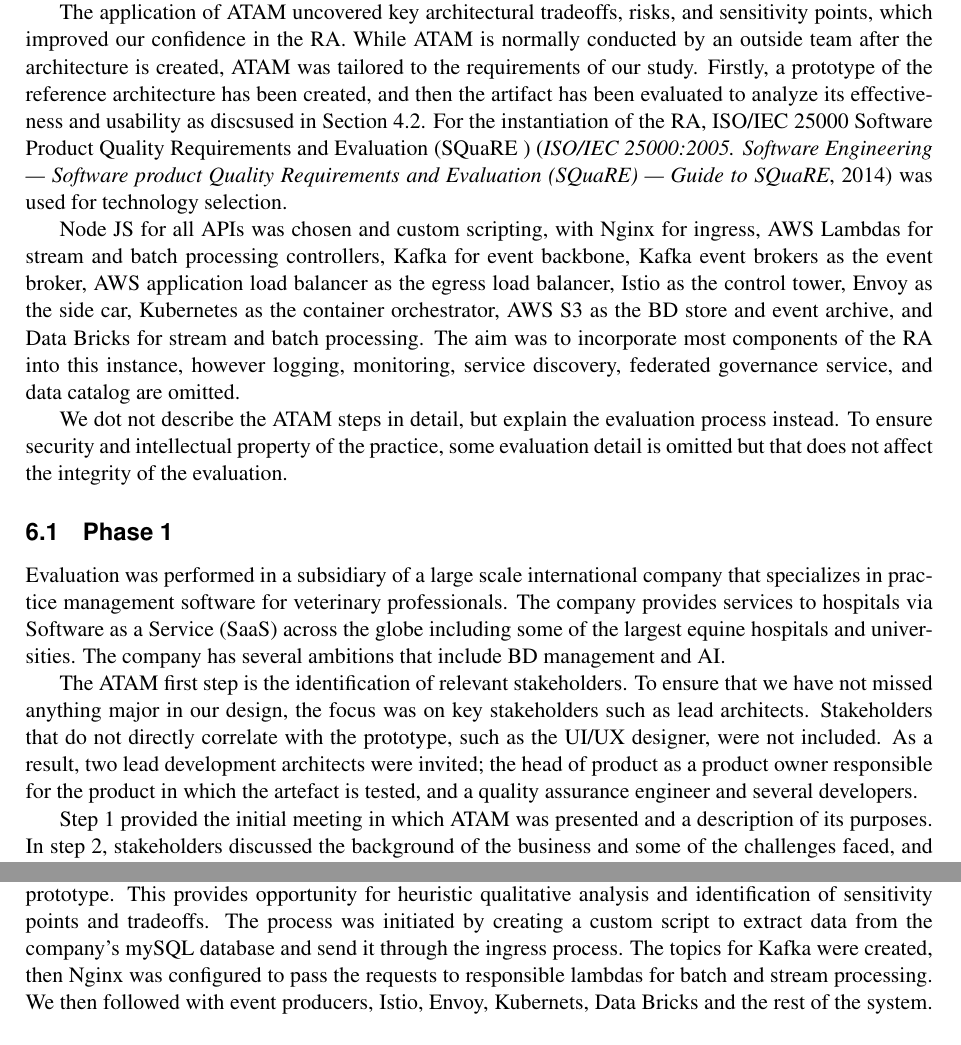
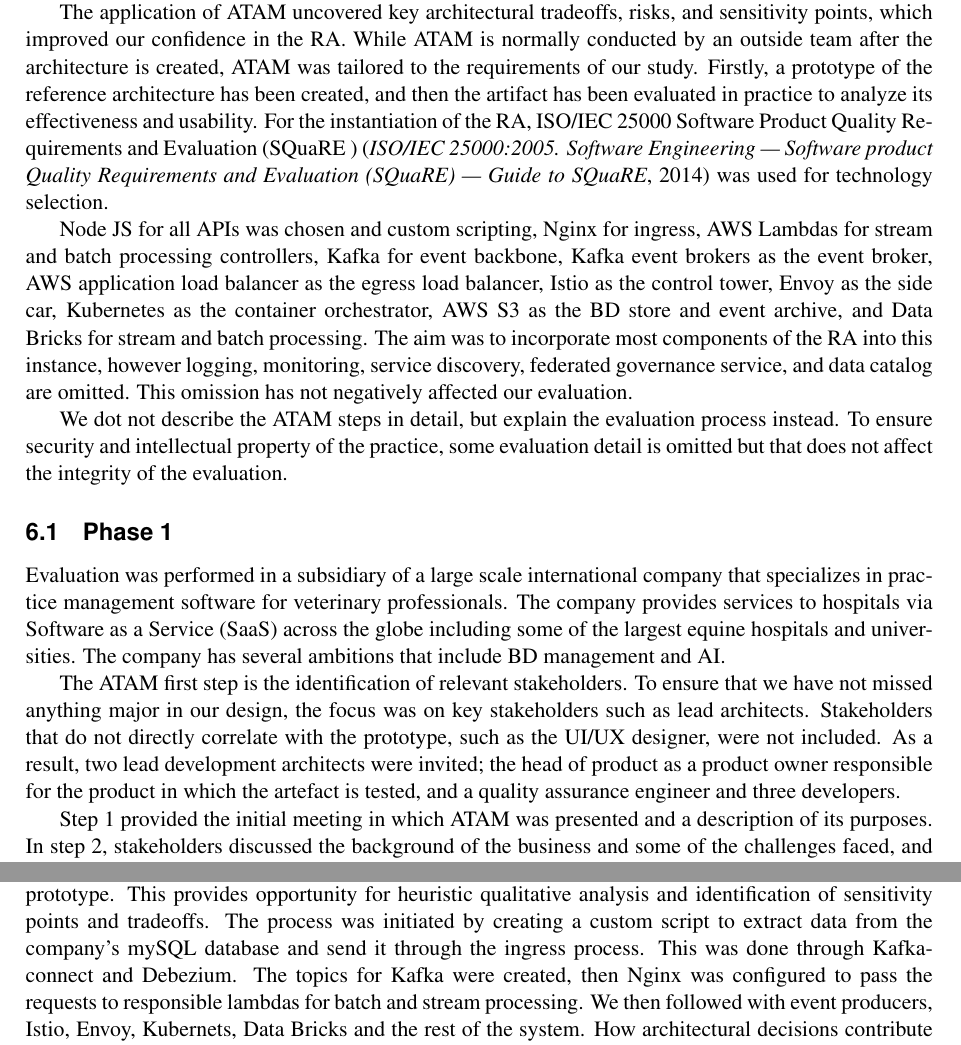
Before and after one commit to Polyhistor/Metamycelia-ECIS-Formatted, a LaTeX paper (metamycelia-ECIS2023-submission.tex): two parts of pages 10 and 11 of 15, joined at a grey line, cut so that both start at the same text. Compiled offline with pdfLaTeX.

Commit message:
first reivew done

```diff
--- a/metamycelia-ECIS2023-submission.tex
+++ b/metamycelia-ECIS2023-submission.tex
@@ -316,13 +316,13 @@
 
 \section{Evaluation}
 
-The aim of the evaluation is to assess the application and utility of the RA as a context-specific concrete architecture that solves an actual problem. For this purpose ATAM has been chosen because of it's pedigree both in academia and industry. ATAM has been applied to variety of architectures and with different scales \cite{SoftwareArchitectureKazman}. While the evaluation could have been achieved with technical action research,  ATAM aligns with our conceptual architectural constructs and provides rigor \cite{wieringa2014design}
+The aim of the evaluation is to assess the application and utility of the RA as a context-specific concrete architecture that solves an actual problem. For this purpose ATAM has been chosen because of it's pedigree both in academia and industry. ATAM has been applied to variety of architectures and with different scales \cite{SoftwareArchitectureKazman}. While the evaluation could have been achieved with technical action research,  ATAM aligns with our conceptual architectural constructs and provides rigor \cite{wieringa2014design}.
 
-The application of ATAM uncovered key architectural tradeoffs, risks, and sensitivity points, which improved our confidence in the RA. While ATAM is normally conducted by an outside team after the architecture is created, ATAM was tailored to the requirements of our study. Firstly, a prototype of the reference architecture has been created, and then the artifact has been evaluated to analyze its effectiveness and usability as discsused in Section~\ref{artifactDevelopmentMethodology}. For the instantiation of the RA, ISO/IEC 25000 Software Product Quality Requirements and Evaluation (SQuaRE ) \cite{ISO25000} was used for technology selection.
+The application of ATAM uncovered key architectural tradeoffs, risks, and sensitivity points, which improved our confidence in the RA. While ATAM is normally conducted by an outside team after the architecture is created, ATAM was tailored to the requirements of our study. Firstly, a prototype of the reference architecture has been created, and then the artifact has been evaluated in practice to analyze its effectiveness and usability. For the instantiation of the RA, ISO/IEC 25000 Software Product Quality Requirements and Evaluation (SQuaRE ) \cite{ISO25000} was used for technology selection.
 
 % We found mature technologies that could support our requirements, and opted not to develop any tools from scratch for the purposes of this study. It is also worth mentioning that,
 
-Node JS for all APIs was chosen and custom scripting, with Nginx for ingress, AWS Lambdas for stream and batch processing controllers, Kafka for event backbone, Kafka event brokers as the event broker, AWS application load balancer as the egress load balancer, Istio as the control tower, Envoy as the side car, Kubernetes as the container orchestrator, AWS S3 as the BD store and event archive, and Data Bricks for stream and batch processing. The aim was to incorporate most components of the RA into this instance, however logging, monitoring, service discovery, federated governance service, and data catalog are omitted.
+Node JS for all APIs was chosen and custom scripting, Nginx for ingress, AWS Lambdas for stream and batch processing controllers, Kafka for event backbone, Kafka event brokers as the event broker, AWS application load balancer as the egress load balancer, Istio as the control tower, Envoy as the side car, Kubernetes as the container orchestrator, AWS S3 as the BD store and event archive, and Data Bricks for stream and batch processing. The aim was to incorporate most components of the RA into this instance, however logging, monitoring, service discovery, federated governance service, and data catalog are omitted. This omission has not negatively affected our evaluation.
 
 We dot not describe the ATAM steps in detail, but explain the evaluation process instead. To ensure security and intellectual property of the practice, some evaluation detail is omitted but that does not affect the integrity of the evaluation.
 
@@ -330,7 +330,7 @@
 \nobreak{}
 Evaluation was performed in a subsidiary of a large scale international company that specializes in practice management software for veterinary professionals. The company provides services to hospitals via Software as a Service (SaaS) across the globe including some of the largest equine hospitals and universities. The company has several ambitions that include BD management and AI.
 
-The ATAM first step is the identification of relevant stakeholders. To ensure that we have not missed anything major in our design, the focus was on key stakeholders such as lead architects. Stakeholders that do not directly correlate with the prototype, such as the UI/UX designer, were not included. As a result, two lead development architects were invited; the head of product as a product owner responsible for the product in which the artefact is tested, and a quality assurance engineer and several developers.
+The ATAM first step is the identification of relevant stakeholders. To ensure that we have not missed anything major in our design, the focus was on key stakeholders such as lead architects. Stakeholders that do not directly correlate with the prototype, such as the UI/UX designer, were not included. As a result, two lead development architects were invited; the head of product as a product owner responsible for the product in which the artefact is tested, and a quality assurance engineer and three developers.
 
 Step 1 provided the initial meeting in which ATAM was presented and a description of its purposes. In step 2, stakeholders discussed the background of the business and some of the challenges faced, and the current state of affairs, the primary business goals, and architecturally significant requirements. In step 3, the prototype was presented, with assumptions and variability points.
 
@@ -346,7 +346,7 @@
 \nobreak{}
 Scenarios are the quanta of ATAM and help capture architectural stimuli. Thus for this step, stakeholders were asked to prioritize three classes of scenario, growth, use-case, and exploratory scenarios. From this, 20 scenarios were pooled that stakeholders to voted on. The voting process yielded 5 scenarios, described as two user journeys: 1) The pet owner brings the pet to the veterinary hospital, the pet is diagnosed with cancer wherein the pet's environmental factors should be studied for potential clues for the root cause of cancer; 2) a pet owner brings the pet to the veterinary hospital, the cat's symptoms should be processed for early detection of Lyme disease.
 
-After identifying architectural approaches and prioritizing scenarios, we ran the scenarios against our prototype. This provides opportunity for heuristic qualitative analysis and identification of sensitivity points and tradeoffs. The process was initiated by creating a custom script to extract data from the company's mySQL database and send it through the ingress process. The topics for Kafka were created, then Nginx was configured to pass the requests to responsible lambdas for batch and stream processing. We then followed with event producers, Istio, Envoy, Kubernets, Data Bricks and the rest of the system. How architectural decisions contribute to the realization of each scenario was explained.
+After identifying architectural approaches and prioritizing scenarios, we ran the scenarios against our prototype. This provides opportunity for heuristic qualitative analysis and identification of sensitivity points and tradeoffs. The process was initiated by creating a custom script to extract data from the company's mySQL database and send it through the ingress process. This was done through Kafka-connect and Debezium. The topics for Kafka were created, then Nginx was configured to pass the requests to responsible lambdas for batch and stream processing. We then followed with event producers, Istio, Envoy, Kubernets, Data Bricks and the rest of the system. How architectural decisions contribute to the realization of each scenario was explained.
 
 \subsection{Results}
 \nobreak{}
```
Also changed, not shown: metamycelia-ECIS2023-submission.bbl, metamycelia-ECIS2023-submission.pdf, metamycelia-ECIS2023-submission.tex (4 more changed lines), 6 other files.
